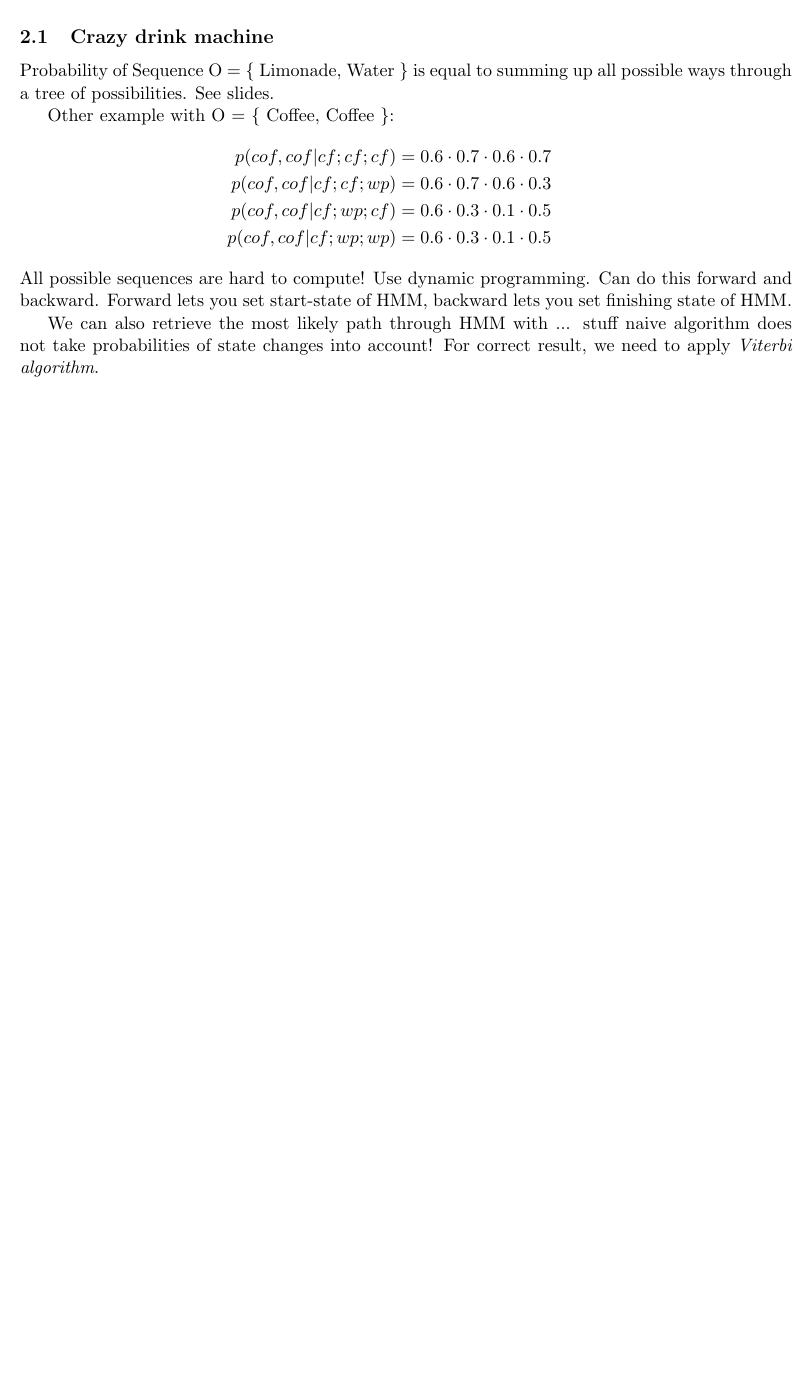
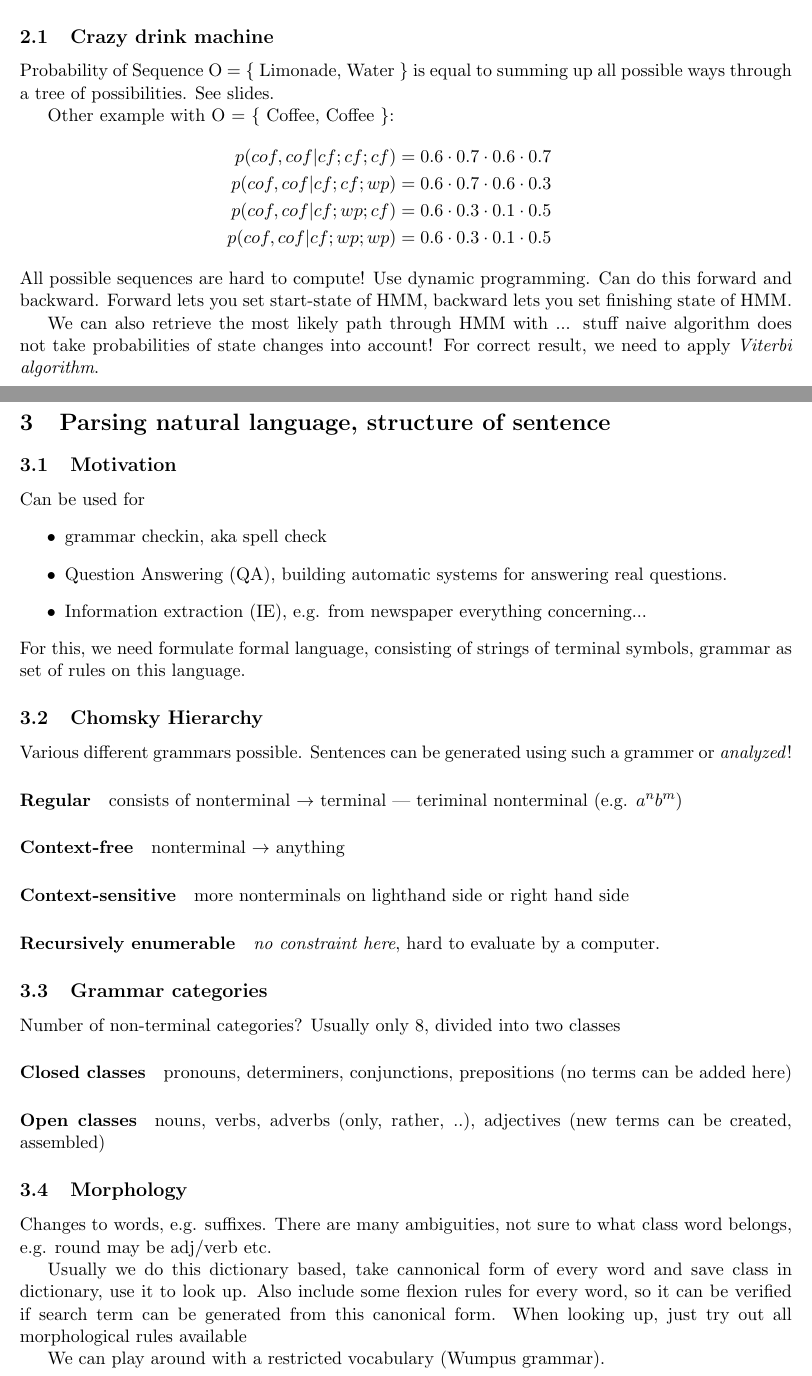
Before and after one commit to panmari/nlp2014, a LaTeX document (notes/Notes.tex): part of page 2 of 2 before the commit and two parts of pages 2 and 3 of 4 after it, the two joined at a grey line, cut so that both start at the same text, the shorter picture padded with empty space. Compiled offline with pdfLaTeX.

```diff
--- a/notes/Lecture 5.tex
+++ b/notes/Notes.tex
@@ -105,3 +105,40 @@
 We can also retrieve the most likely path through HMM with ... stuff naive algorithm does
  not take probabilities of state changes into account! For correct result, we need to
  apply \emph{Viterbi algorithm}.
+
+\section{Parsing natural language, structure of sentence}
+\subsection{Motivation}
+Can be used for
+\begin{itemize}
+	\item grammar checkin, aka spell check
+	\item Question Answering (QA), building automatic systems for answering real questions.
+	\item Information extraction (IE), e.g. from newspaper everything concerning...
+\end{itemize}
+For this, we need formulate formal language, consisting of strings of terminal symbols,
+grammar as set of rules on this language.
+
+\subsection{Chomsky Hierarchy}
+Various different grammars possible. Sentences can be generated using such a grammer or \emph{analyzed}!
+
+\paragraph{Regular} consists of nonterminal $\rightarrow$ terminal | teriminal nonterminal (e.g. $a^nb^m$)
+\paragraph{Context-free} nonterminal $\rightarrow$ anything
+\paragraph{Context-sensitive} more nonterminals on lighthand side or right hand side
+\paragraph{Recursively enumerable} \emph{no constraint here}, hard to evaluate by a computer.
+
+\subsection{Grammar categories}
+Number of non-terminal categories? Usually only 8, divided into two classes
+\paragraph{Closed classes} pronouns, determiners, conjunctions, prepositions (no terms can
+be added here)
+\paragraph{Open classes} nouns, verbs, adverbs (only, rather, ..), adjectives (new terms
+can be created, assembled)
+
+\subsection{Morphology}
+Changes to words, e.g. suffixes. There are many ambiguities, not sure to what class
+word belongs, e.g. round may be adj/verb etc.
+
+Usually we do this dictionary based, take cannonical form of every word and save class in
+dictionary, use it to look up. Also include some flexion rules for every word, so it can
+be verified if search term can be generated from this canonical form. When looking up, just
+try out all morphological rules available
+
+We can play around with a restricted vocabulary (Wumpus grammar).
@@ -107,0 +151 @@
+\subsection{Deep parsing}
```
Also changed, not shown: notes/Notes.tex (25 more changed lines), 1 other file.
